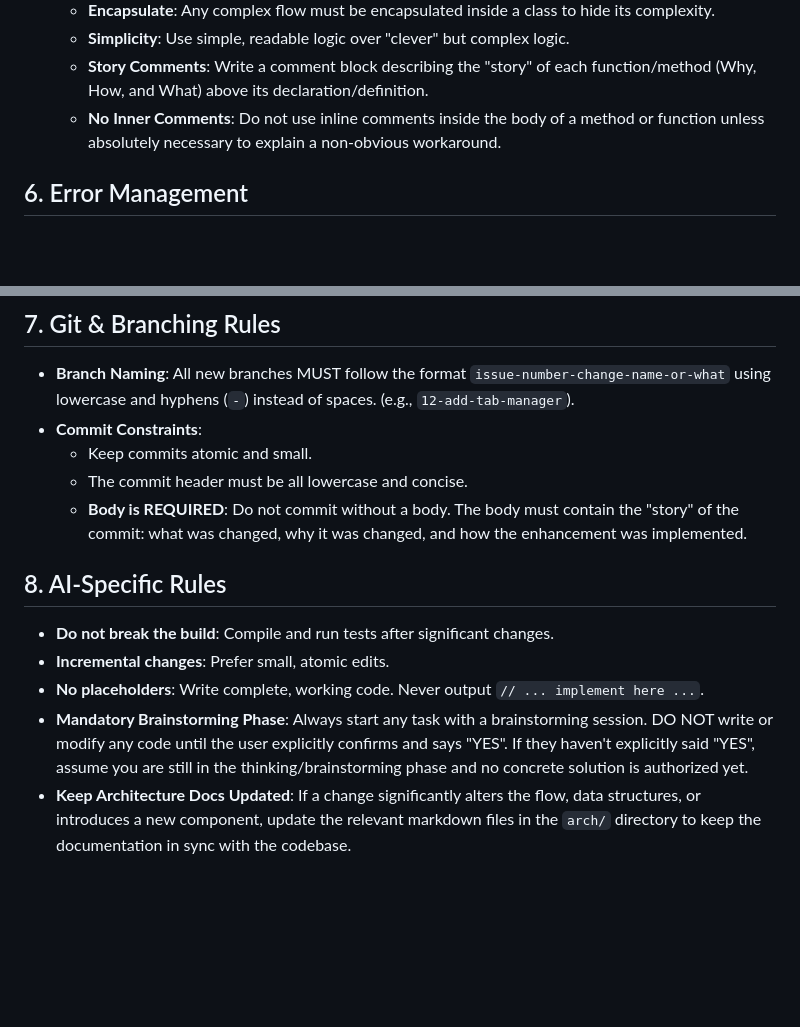
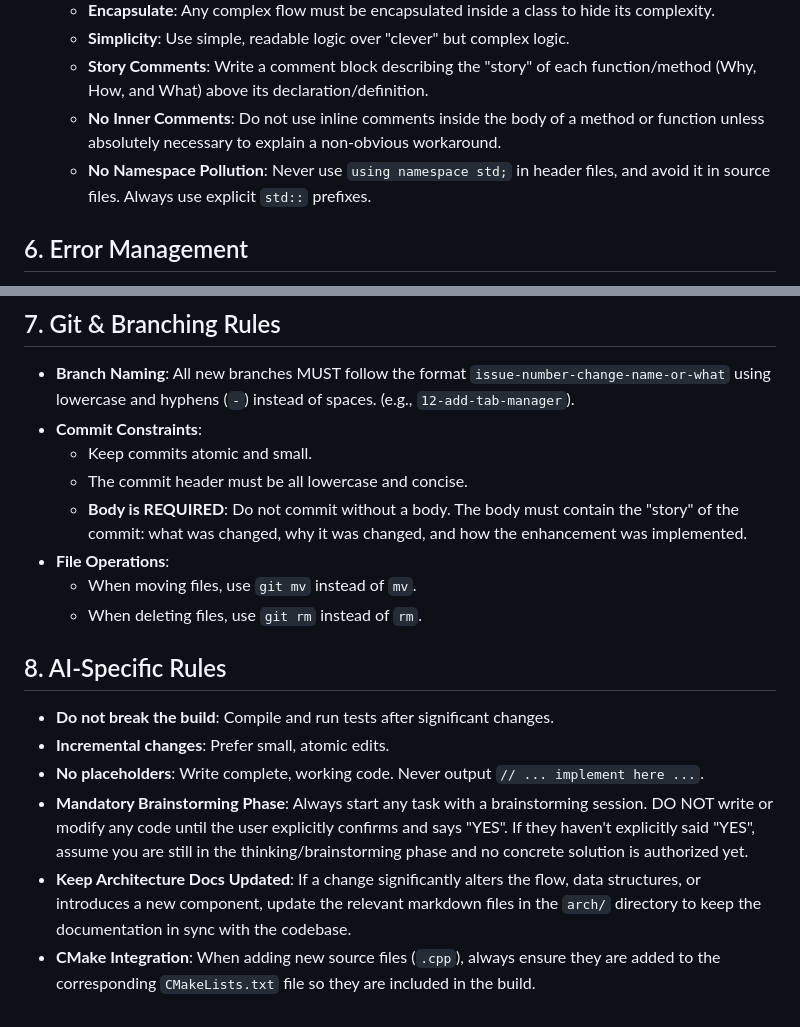
Before and after one commit to mohamedhany01/csurfer, a Markdown page: .agents/rules/main.md, 2 parts joined by grey strips. Drawn GitHub-style; blank space fills up the shorter version.

Commit message:
[Refactor][Rules] Update agent directives with git best practices and C++ guidelines
Why: To ensure agents use git mv and git rm to preserve history, avoid namespace pollution, and remember to update CMake.

What: Updated .agents/rules/main.md with rules for file operations (use git mv/rm), namespace pollution (avoid using namespace std), and CMake integration (add new files to CMakeLists.txt).

How: Edited the file directly and verified with format, build, and tests.

Outcome: Better guardrails for AI agents working on this repo.

Tests: Ran ./scripts/test/unit.sh (all passed).

Documentation: main.md updated.

```diff
--- a/.agents/rules/main.md
+++ b/.agents/rules/main.md
@@ -44,6 +44,7 @@ Welcome, AI Agent! When assisting with the `csurfer` repository, you MUST adhere
     *   **Simplicity**: Use simple, readable logic over "clever" but complex logic.
     *   **Story Comments**: Write a comment block describing the "story" of each function/method (Why, How, and What) above its declaration/definition.
     *   **No Inner Comments**: Do not use inline comments inside the body of a method or function unless absolutely necessary to explain a non-obvious workaround.
+    *   **No Namespace Pollution**: Never use `using namespace std;` in header files, and avoid it in source files. Always use explicit `std::` prefixes.
 
 ## 6. Error Management
 *   **Exceptions**: Use exceptions (`try`, `catch`, `throw`) to control code flow and manage errors globally, rather than returning error codes or booleans.
@@ -54,6 +55,9 @@ Welcome, AI Agent! When assisting with the `csurfer` repository, you MUST adhere
     *   Keep commits atomic and small.
     *   The commit header must be all lowercase and concise.
     *   **Body is REQUIRED**: Do not commit without a body. The body must contain the "story" of the commit: what was changed, why it was changed, and how the enhancement was implemented.
+*   **File Operations**:
+    *   When moving files, use `git mv` instead of `mv`.
+    *   When deleting files, use `git rm` instead of `rm`.
 
 ## 8. AI-Specific Rules
 *   **Do not break the build**: Compile and run tests after significant changes.
@@ -61,3 +65,4 @@ Welcome, AI Agent! When assisting with the `csurfer` repository, you MUST adhere
 *   **No placeholders**: Write complete, working code. Never output `// ... implement here ...`.
 *   **Mandatory Brainstorming Phase**: Always start any task with a brainstorming session. DO NOT write or modify any code until the user explicitly confirms and says "YES". If they haven't explicitly said "YES", assume you are still in the thinking/brainstorming phase and no concrete solution is authorized yet.
 *   **Keep Architecture Docs Updated**: If a change significantly alters the flow, data structures, or introduces a new component, update the relevant markdown files in the `arch/` directory to keep the documentation in sync with the codebase.
+*   **CMake Integration**: When adding new source files (`.cpp`), always ensure they are added to the corresponding `CMakeLists.txt` file so they are included in the build.
```
